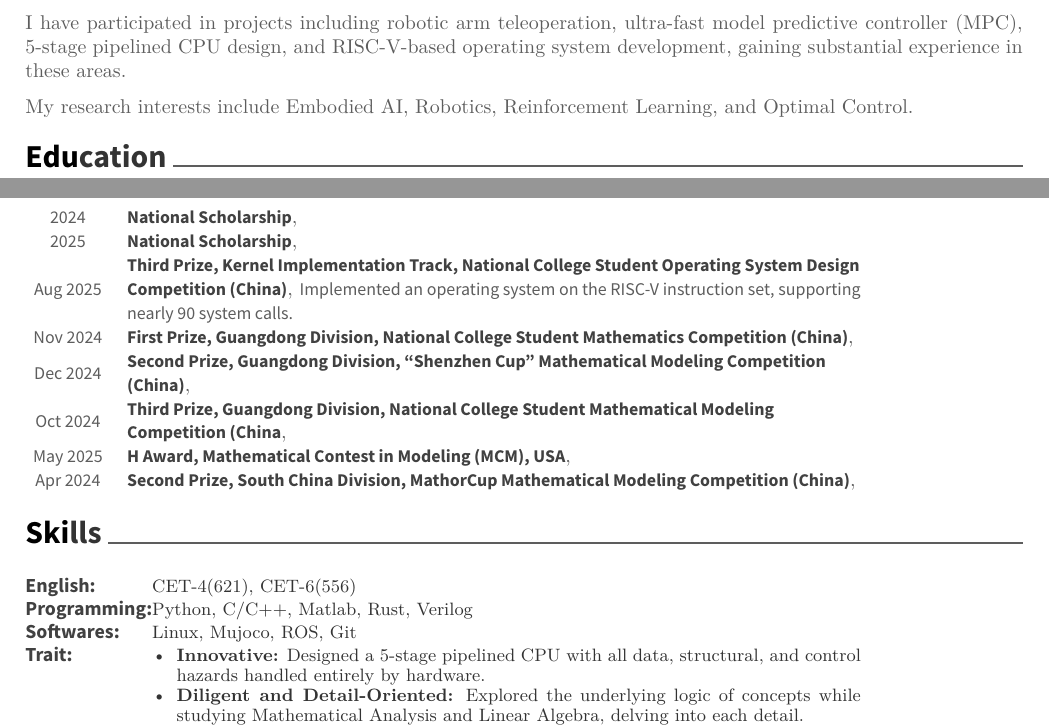
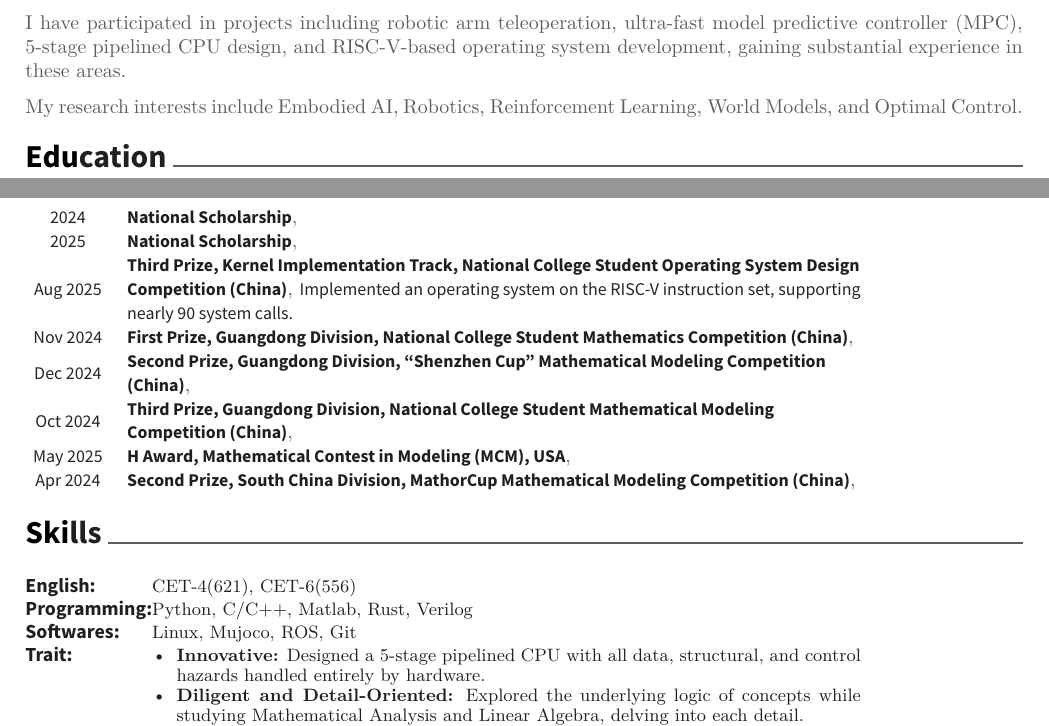
Before and after one commit to whY-note/whY-note.github.io, a LaTeX CV (resume/resume.tex): two parts of pages 1 and 2 of 2, joined at a grey line, cut so that both start at the same text. Compiled offline with XeLaTeX.

Commit message:
v1.19: Resume finish!

```diff
--- a/resume/resume.tex
+++ b/resume/resume.tex
@@ -34,10 +34,11 @@
 \colorlet{awesome}{awesome-red}
 %\definecolor{awesome}{HTML}{CA63A8}
 %% Colors for text
-%\definecolor{darktext}{HTML}{414141}
-%\definecolor{text}{HTML}{414141}
-%\definecolor{graytext}{HTML}{414141}
-%\definecolor{lighttext}{HTML}{414141}
+% Darken body-related text colors for better contrast in PDF.
+\definecolor{darktext}{HTML}{1F1F1F}
+\definecolor{text}{HTML}{202020}
+\definecolor{graytext}{HTML}{252525}
+\definecolor{lighttext}{HTML}{3A3A3A}
 
 %%% Override a separator for social informations in header(default: ' | ')
 %\headersocialsep[\quad\textbar\quad]
@@ -60,13 +61,13 @@
 
 % 我是严浩文，一名中山大学计算机科学与技术专业的大三本科生。
 % 目前我参与了机械臂遥操作，极快模型预测控制器，5级流水线CPU设计，基于RISC-V的操作系统设计等项目，并在相关领域积累了丰富的经验。
-% 我的研究兴趣是：具身智能，机器人，强化学习，最优控制。
+% 我的研究兴趣是：具身智能，机器人，强化学习，世界模型，最优控制。
 
 I am Haowen Yan, a third-year undergraduate student majoring in Computer Science and Technology at Sun Yat-sen University.
 
 I have participated in projects including robotic arm teleoperation, ultra-fast model predictive controller (MPC), 5-stage pipelined CPU design, and RISC-V-based operating system development, gaining substantial experience in these areas.
 
-My research interests include Embodied AI, Robotics, Reinforcement Learning, and Optimal Control.
+My research interests include Embodied AI, Robotics, Reinforcement Learning, World Models, and Optimal Control.
 
 
 %%%%%%%%%%%%%%%%%%%%%%%%%%%%%%%%%%%%%%
@@ -156,14 +157,14 @@ Mathematics Analysis II (98), Probability and Statistics (96), Machine Learning
 \cvsection{Honours and Awards}
 \begin{cvhonors}
 	\cvhonor
-	{National Scholarship}
-	{}
-	{}
+	{National Scholarship}%
+	{}%
+	{}%
 	{2024}
 	\cvhonor
-	{National Scholarship}
-	{}
-	{}
+	{National Scholarship}%
+	{}%
+	{}%
 	{2025}
 	\cvhonor
 	{Third Prize, Kernel Implementation Track, National College Student Operating System Design Competition (China)}
```
Also changed, not shown: index.md (+3 -0 lines), README.md, resume/resume.pdf, resume/resume.tex (2 more changed lines), 1 other file.
